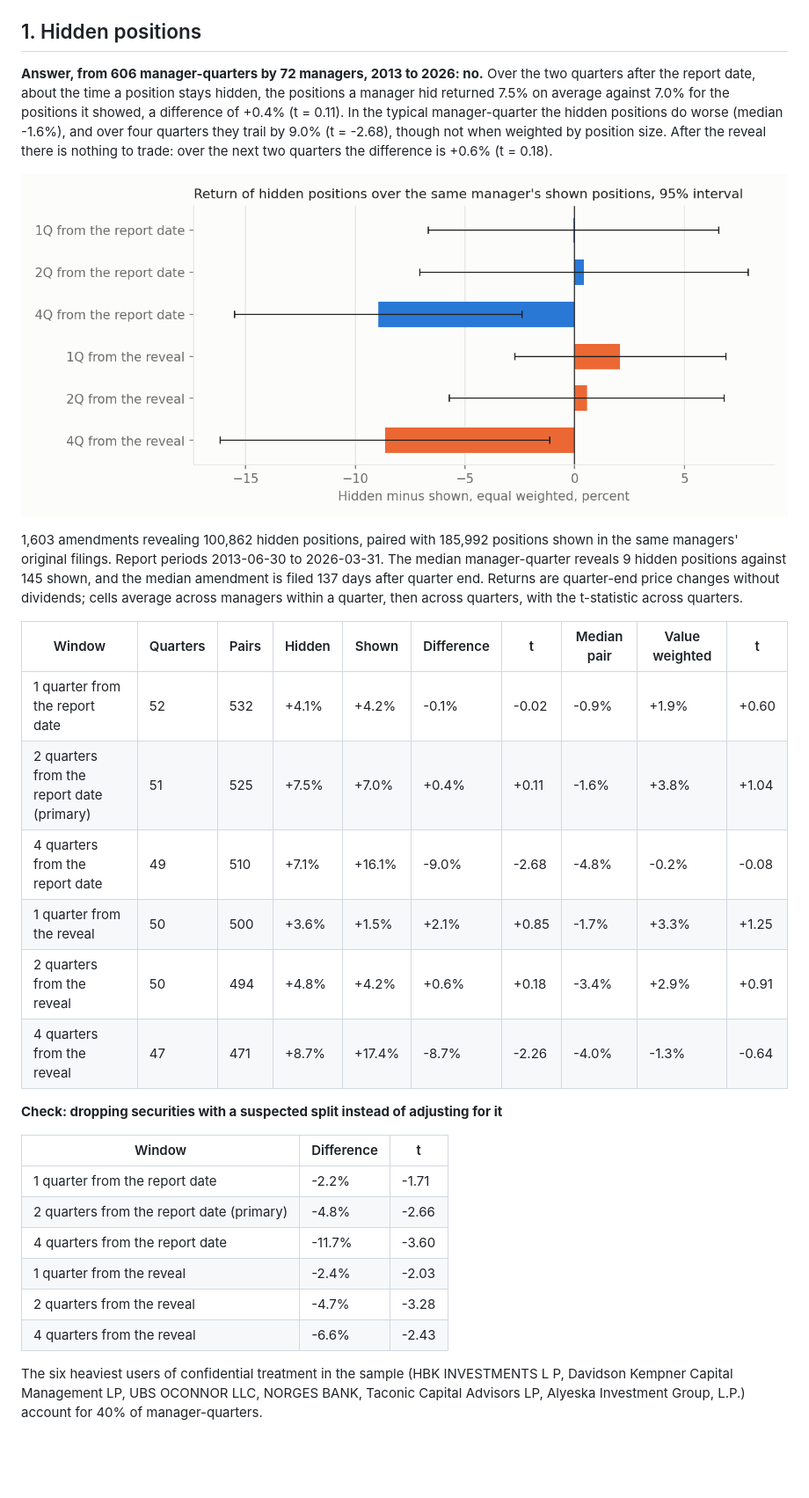
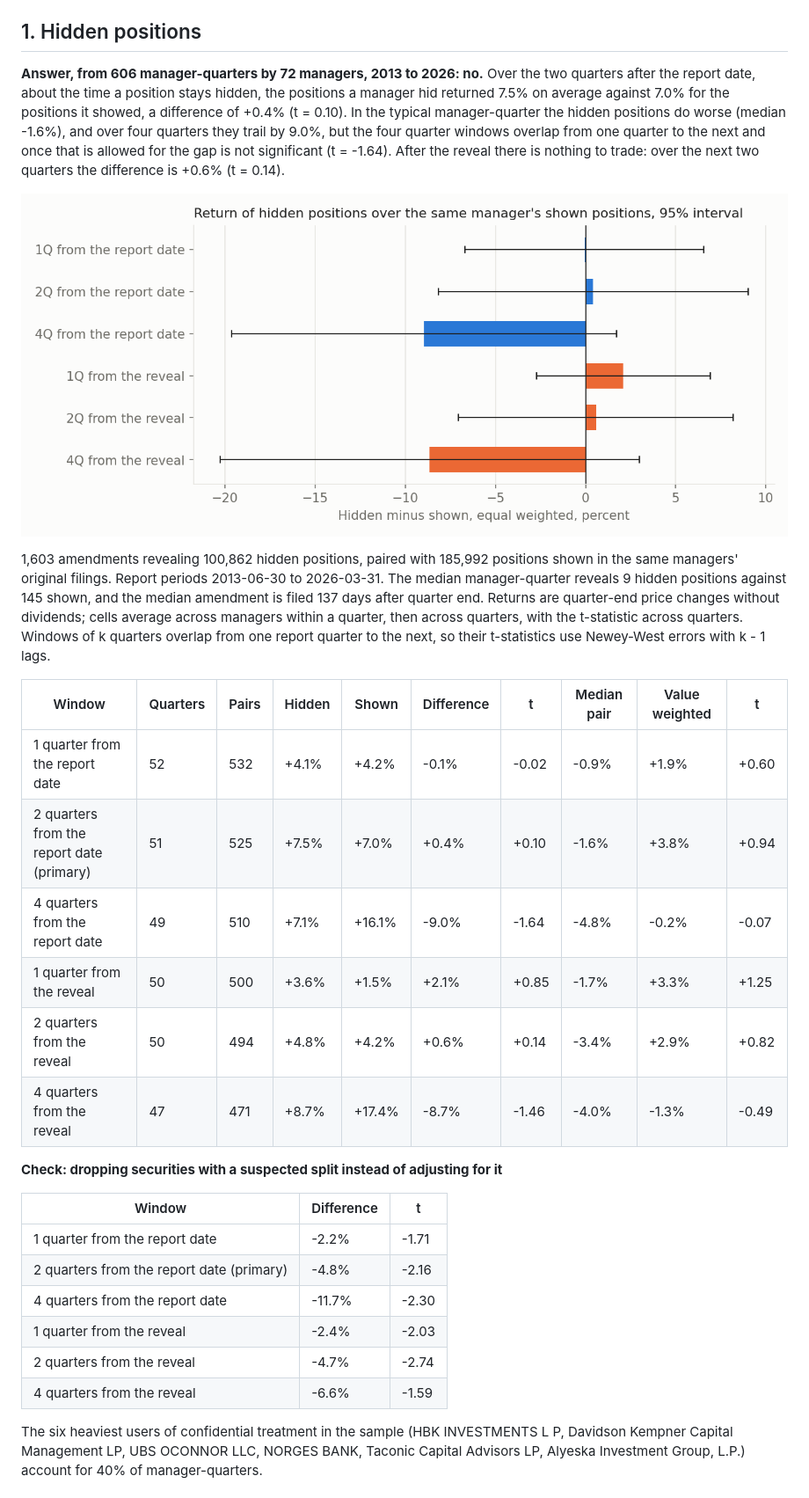
Before and after one commit to rxj0102/13f-timestamp-alpha, a Markdown page: README.md, the part around one of its changes. Shown at 88% size. GitHub-like rendering; pictures changed too: results/figures/hidden.png; blank space fills up the shorter version.

```diff
--- a/README.md
+++ b/README.md
@@ -12,33 +12,33 @@ Every number on this page is written by the scripts in `scripts/`, and CI fails
 ## 1. Hidden positions
 
 <!-- hidden-headline:start (generated by scripts/render_hidden.py, do not edit by hand) -->
-**Answer, from 606 manager-quarters by 72 managers, 2013 to 2026: no.** Over the two quarters after the report date, about the time a position stays hidden, the positions a manager hid returned 7.5% on average against 7.0% for the positions it showed, a difference of +0.4% (t = 0.11). In the typical manager-quarter the hidden positions do worse (median -1.6%), and over four quarters they trail by 9.0% (t = -2.68), though not when weighted by position size. After the reveal there is nothing to trade: over the next two quarters the difference is +0.6% (t = 0.18).
+**Answer, from 606 manager-quarters by 72 managers, 2013 to 2026: no.** Over the two quarters after the report date, about the time a position stays hidden, the positions a manager hid returned 7.5% on average against 7.0% for the positions it showed, a difference of +0.4% (t = 0.10). In the typical manager-quarter the hidden positions do worse (median -1.6%), and over four quarters they trail by 9.0%, but the four quarter windows overlap from one quarter to the next and once that is allowed for the gap is not significant (t = -1.64). After the reveal there is nothing to trade: over the next two quarters the difference is +0.6% (t = 0.14).
 <!-- hidden-headline:end -->
 
 ![Hidden minus shown](results/figures/hidden.png)
 
 <!-- hidden-results:start (generated by scripts/render_hidden.py, do not edit by hand) -->
-1,603 amendments revealing 100,862 hidden positions, paired with 185,992 positions shown in the same managers' original filings. Report periods 2013-06-30 to 2026-03-31. The median manager-quarter reveals 9 hidden positions against 145 shown, and the median amendment is filed 137 days after quarter end. Returns are quarter-end price changes without dividends; cells average across managers within a quarter, then across quarters, with the t-statistic across quarters.
+1,603 amendments revealing 100,862 hidden positions, paired with 185,992 positions shown in the same managers' original filings. Report periods 2013-06-30 to 2026-03-31. The median manager-quarter reveals 9 hidden positions against 145 shown, and the median amendment is filed 137 days after quarter end. Returns are quarter-end price changes without dividends; cells average across managers within a quarter, then across quarters, with the t-statistic across quarters. Windows of k quarters overlap from one report quarter to the next, so their t-statistics use Newey-West errors with k - 1 lags.
 
 | Window | Quarters | Pairs | Hidden | Shown | Difference | t | Median pair | Value weighted | t |
 |---|---|---|---|---|---|---|---|---|---|
 | 1 quarter from the report date | 52 | 532 | +4.1% | +4.2% | -0.1% | -0.02 | -0.9% | +1.9% | +0.60 |
-| 2 quarters from the report date (primary) | 51 | 525 | +7.5% | +7.0% | +0.4% | +0.11 | -1.6% | +3.8% | +1.04 |
-| 4 quarters from the report date | 49 | 510 | +7.1% | +16.1% | -9.0% | -2.68 | -4.8% | -0.2% | -0.08 |
+| 2 quarters from the report date (primary) | 51 | 525 | +7.5% | +7.0% | +0.4% | +0.10 | -1.6% | +3.8% | +0.94 |
+| 4 quarters from the report date | 49 | 510 | +7.1% | +16.1% | -9.0% | -1.64 | -4.8% | -0.2% | -0.07 |
 | 1 quarter from the reveal | 50 | 500 | +3.6% | +1.5% | +2.1% | +0.85 | -1.7% | +3.3% | +1.25 |
-| 2 quarters from the reveal | 50 | 494 | +4.8% | +4.2% | +0.6% | +0.18 | -3.4% | +2.9% | +0.91 |
-| 4 quarters from the reveal | 47 | 471 | +8.7% | +17.4% | -8.7% | -2.26 | -4.0% | -1.3% | -0.64 |
+| 2 quarters from the reveal | 50 | 494 | +4.8% | +4.2% | +0.6% | +0.14 | -3.4% | +2.9% | +0.82 |
+| 4 quarters from the reveal | 47 | 471 | +8.7% | +17.4% | -8.7% | -1.46 | -4.0% | -1.3% | -0.49 |
 
 **Check: dropping securities with a suspected split instead of adjusting for it**
 
 | Window | Difference | t |
 |---|---|---|
 | 1 quarter from the report date | -2.2% | -1.71 |
-| 2 quarters from the report date (primary) | -4.8% | -2.66 |
-| 4 quarters from the report date | -11.7% | -3.60 |
+| 2 quarters from the report date (primary) | -4.8% | -2.16 |
+| 4 quarters from the report date | -11.7% | -2.30 |
 | 1 quarter from the reveal | -2.4% | -2.03 |
-| 2 quarters from the reveal | -4.7% | -3.28 |
-| 4 quarters from the reveal | -6.6% | -2.43 |
+| 2 quarters from the reveal | -4.7% | -2.74 |
+| 4 quarters from the reveal | -6.6% | -1.59 |
 
 The six heaviest users of confidential treatment in the sample (HBK INVESTMENTS L P, Davidson Kempner Capital Management LP, UBS OCONNOR LLC, NORGES BANK, Taconic Capital Advisors LP, Alyeska Investment Group, L.P.) account for 40% of manager-quarters.
 <!-- hidden-results:end -->
```
Also changed, not shown: other parts of README.md (+2 -2 lines), 5 other files.
